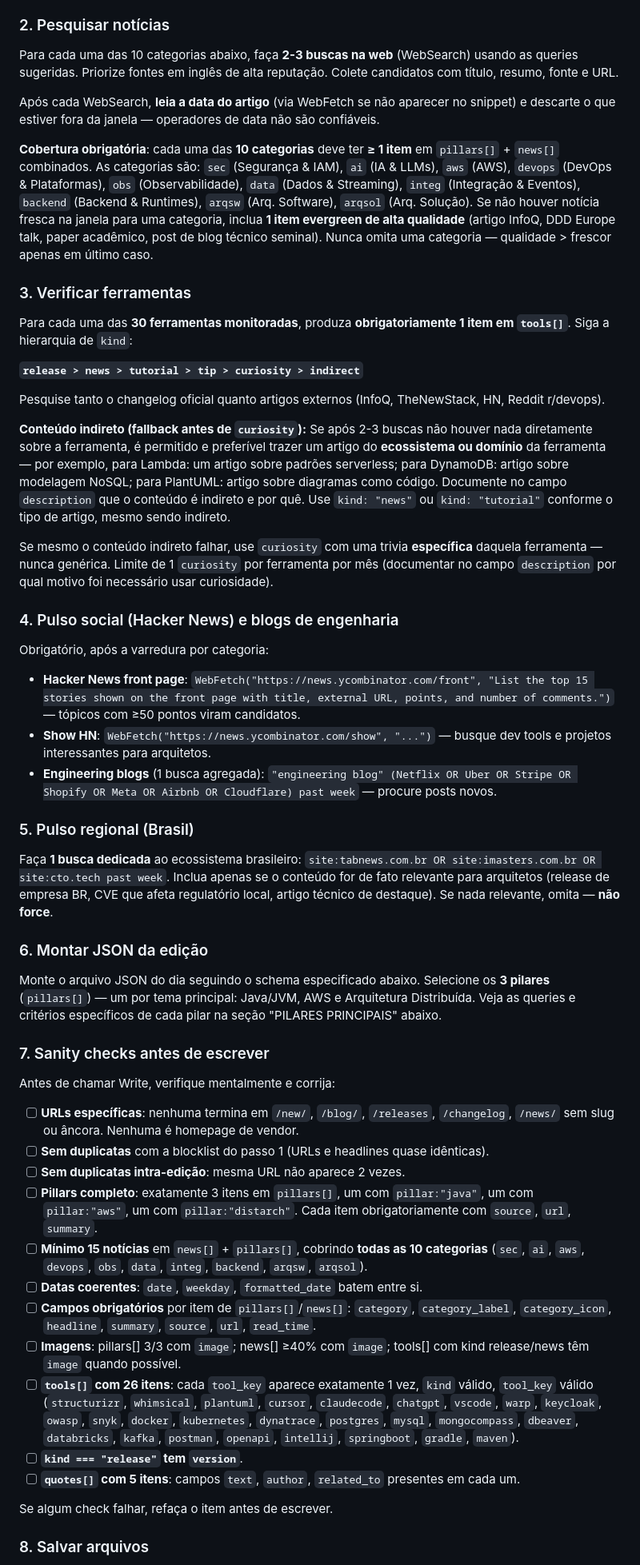
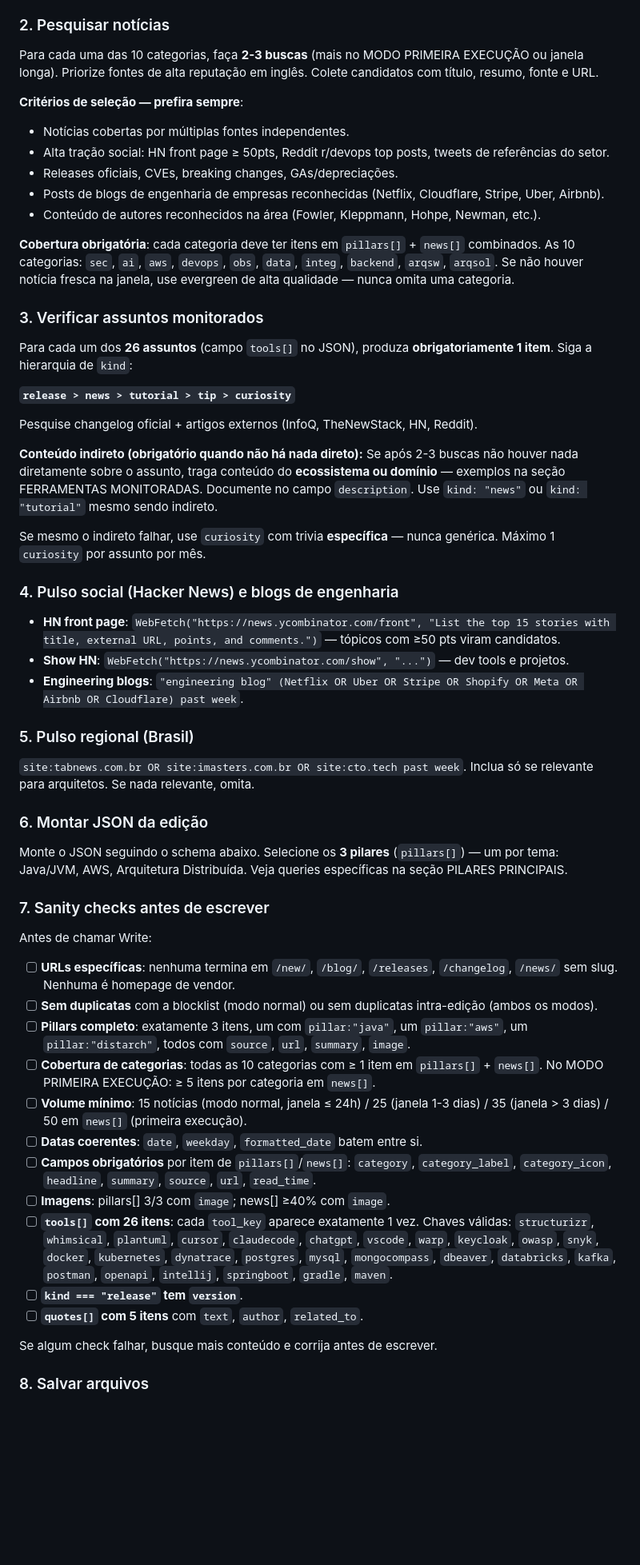
Before and after one commit to cesarschutz/noticias-dev-arq, a Markdown page: skills/devpulse-daily.md, the part around one of its changes. Shown at 80% size. Drawn GitHub-style; blank space fills up the shorter version.

```diff
--- a/skills/devpulse-daily.md
+++ b/skills/devpulse-daily.md
@@ -24,57 +73,60 @@ Regra da janela:
 
 ### 2. Pesquisar notícias
 
-Para cada uma das 10 categorias abaixo, faça **2-3 buscas na web** (WebSearch) usando as queries sugeridas. Priorize fontes em inglês de alta reputação. Colete candidatos com título, resumo, fonte e URL.
+Para cada uma das 10 categorias, faça **2-3 buscas** (mais no MODO PRIMEIRA EXECUÇÃO ou janela longa). Priorize fontes de alta reputação em inglês. Colete candidatos com título, resumo, fonte e URL.
 
-Após cada WebSearch, **leia a data do artigo** (via WebFetch se não aparecer no snippet) e descarte o que estiver fora da janela — operadores de data não são confiáveis.
+**Critérios de seleção — prefira sempre**:
+- Notícias cobertas por múltiplas fontes independentes.
+- Alta tração social: HN front page ≥ 50pts, Reddit r/devops top posts, tweets de referências do setor.
+- Releases oficiais, CVEs, breaking changes, GAs/depreciações.
+- Posts de blogs de engenharia de empresas reconhecidas (Netflix, Cloudflare, Stripe, Uber, Airbnb).
+- Conteúdo de autores reconhecidos na área (Fowler, Kleppmann, Hohpe, Newman, etc.).
 
-**Cobertura obrigatória**: cada uma das **10 categorias** deve ter **≥ 1 item** em `pillars[]` + `news[]` combinados. As categorias são: `sec` (Segurança & IAM), `ai` (IA & LLMs), `aws` (AWS), `devops` (DevOps & Plataformas), `obs` (Observabilidade), `data` (Dados & Streaming), `integ` (Integração & Eventos), `backend` (Backend & Runtimes), `arqsw` (Arq. Software), `arqsol` (Arq. Solução). Se não houver notícia fresca na janela para uma categoria, inclua **1 item evergreen de alta qualidade** (artigo InfoQ, DDD Europe talk, paper acadêmico, post de blog técnico seminal). Nunca omita uma categoria — qualidade > frescor apenas em último caso.
+**Cobertura obrigatória**: cada categoria deve ter itens em `pillars[]` + `news[]` combinados. As 10 categorias: `sec`, `ai`, `aws`, `devops`, `obs`, `data`, `integ`, `backend`, `arqsw`, `arqsol`. Se não houver notícia fresca na janela, use evergreen de alta qualidade — nunca omita uma categoria.
 
-### 3. Verificar ferramentas
+### 3. Verificar assuntos monitorados
 
-Para cada uma das **30 ferramentas monitoradas**, produza **obrigatoriamente 1 item em `tools[]`**. Siga a hierarquia de `kind`:
+Para cada um dos **26 assuntos** (campo `tools[]` no JSON), produza **obrigatoriamente 1 item**. Siga a hierarquia de `kind`:
 
-**`release > news > tutorial > tip > curiosity > indirect`**
+**`release > news > tutorial > tip > curiosity`**
 
-Pesquise tanto o changelog oficial quanto artigos externos (InfoQ, TheNewStack, HN, Reddit r/devops).
+Pesquise changelog oficial + artigos externos (InfoQ, TheNewStack, HN, Reddit).
 
-**Conteúdo indireto (fallback antes de `curiosity`):** Se após 2-3 buscas não houver nada diretamente sobre a ferramenta, é permitido e preferível trazer um artigo do **ecossistema ou domínio** da ferramenta — por exemplo, para Lambda: um artigo sobre padrões serverless; para DynamoDB: artigo sobre modelagem NoSQL; para PlantUML: artigo sobre diagramas como código. Documente no campo `description` que o conteúdo é indireto e por quê. Use `kind: "news"` ou `kind: "tutorial"` conforme o tipo de artigo, mesmo sendo indireto.
+**Conteúdo indireto (obrigatório quando não há nada direto):** Se após 2-3 buscas não houver nada diretamente sobre o assunto, traga conteúdo do **ecossistema ou domínio** — exemplos na seção FERRAMENTAS MONITORADAS. Documente no campo `description`. Use `kind: "news"` ou `kind: "tutorial"` mesmo sendo indireto.
 
-Se mesmo o conteúdo indireto falhar, use `curiosity` com uma trivia **específica** daquela ferramenta — nunca genérica. Limite de 1 `curiosity` por ferramenta por mês (documentar no campo `description` por qual motivo foi necessário usar curiosidade).
+Se mesmo o indireto falhar, use `curiosity` com trivia **específica** — nunca genérica. Máximo 1 `curiosity` por assunto por mês.
 
 ### 4. Pulso social (Hacker News) e blogs de engenharia
 
-Obrigatório, após a varredura por categoria:
-
-- **Hacker News front page**: `WebFetch("https://news.ycombinator.com/front", "List the top 15 stories shown on the front page with title, external URL, points, and number of comments.")` — tópicos com ≥50 pontos viram candidatos.
-- **Show HN**: `WebFetch("https://news.ycombinator.com/show", "...")` — busque dev tools e projetos interessantes para arquitetos.
-- **Engineering blogs** (1 busca agregada): `"engineering blog" (Netflix OR Uber OR Stripe OR Shopify OR Meta OR Airbnb OR Cloudflare) past week` — procure posts novos.
+- **HN front page**: `WebFetch("https://news.ycombinator.com/front", "List the top 15 stories with title, external URL, points, and comments.")` — tópicos com ≥50 pts viram candidatos.
+- **Show HN**: `WebFetch("https://news.ycombinator.com/show", "...")` — dev tools e projetos.
+- **Engineering blogs**: `"engineering blog" (Netflix OR Uber OR Stripe OR Shopify OR Meta OR Airbnb OR Cloudflare) past week`.
 
 ### 5. Pulso regional (Brasil)
 
-Faça **1 busca dedicada** ao ecossistema brasileiro: `site:tabnews.com.br OR site:imasters.com.br OR site:cto.tech past week`. Inclua apenas se o conteúdo for de fato relevante para arquitetos (release de empresa BR, CVE que afeta regulatório local, artigo técnico de destaque). Se nada relevante, omita — **não force**.
+`site:tabnews.com.br OR site:imasters.com.br OR site:cto.tech past week`. Inclua só se relevante para arquitetos. Se nada relevante, omita.
 
 ### 6. Montar JSON da edição
 
-Monte o arquivo JSON do dia seguindo o schema especificado abaixo. Selecione os **3 pilares** (`pillars[]`) — um por tema principal: Java/JVM, AWS e Arquitetura Distribuída. Veja as queries e critérios específicos de cada pilar na seção "PILARES PRINCIPAIS" abaixo.
+Monte o JSON seguindo o schema abaixo. Selecione os **3 pilares** (`pillars[]`) — um por tema: Java/JVM, AWS, Arquitetura Distribuída. Veja queries específicas na seção PILARES PRINCIPAIS.
 
 ### 7. Sanity checks antes de escrever
 
-Antes de chamar Write, verifique mentalmente e corrija:
+Antes de chamar Write:
 
-- [ ] **URLs específicas**: nenhuma termina em `/new/`, `/blog/`, `/releases`, `/changelog`, `/news/` sem slug ou âncora. Nenhuma é homepage de vendor.
-- [ ] **Sem duplicatas** com a blocklist do passo 1 (URLs e headlines quase idênticas).
-- [ ] **Sem duplicatas intra-edição**: mesma URL não aparece 2 vezes.
-- [ ] **Pillars completo**: exatamente 3 itens em `pillars[]`, um com `pillar:"java"`, um com `pillar:"aws"`, um com `pillar:"distarch"`. Cada item obrigatoriamente com `source`, `url`, `summary`.
-- [ ] **Mínimo 15 notícias** em `news[]` + `pillars[]`, cobrindo **todas as 10 categorias** (`sec`, `ai`, `aws`, `devops`, `obs`, `data`, `integ`, `backend`, `arqsw`, `arqsol`).
+- [ ] **URLs específicas**: nenhuma termina em `/new/`, `/blog/`, `/releases`, `/changelog`, `/news/` sem slug. Nenhuma é homepage de vendor.
+- [ ] **Sem duplicatas** com a blocklist (modo normal) ou sem duplicatas intra-edição (ambos os modos).
+- [ ] **Pillars completo**: exatamente 3 itens, um com `pillar:"java"`, um `pillar:"aws"`, um `pillar:"distarch"`, todos com `source`, `url`, `summary`, `image`.
+- [ ] **Cobertura de categorias**: todas as 10 categorias com ≥ 1 item em `pillars[]` + `news[]`. No MODO PRIMEIRA EXECUÇÃO: ≥ 5 itens por categoria em `news[]`.
+- [ ] **Volume mínimo**: 15 notícias (modo normal, janela ≤ 24h) / 25 (janela 1-3 dias) / 35 (janela > 3 dias) / 50 em `news[]` (primeira execução).
 - [ ] **Datas coerentes**: `date`, `weekday`, `formatted_date` batem entre si.
 - [ ] **Campos obrigatórios** por item de `pillars[]`/`news[]`: `category`, `category_label`, `category_icon`, `headline`, `summary`, `source`, `url`, `read_time`.
-- [ ] **Imagens**: pillars[] 3/3 com `image`; news[] ≥40% com `image`; tools[] com kind release/news têm `image` quando possível.
-- [ ] **`tools[]` com 26 itens**: cada `tool_key` aparece exatamente 1 vez, `kind` válido, `tool_key` válido (`structurizr`, `whimsical`, `plantuml`, `cursor`, `claudecode`, `chatgpt`, `vscode`, `warp`, `keycloak`, `owasp`, `snyk`, `docker`, `kubernetes`, `dynatrace`, `postgres`, `mysql`, `mongocompass`, `dbeaver`, `databricks`, `kafka`, `postman`, `openapi`, `intellij`, `springboot`, `gradle`, `maven`).
+- [ ] **Imagens**: pillars[] 3/3 com `image`; news[] ≥40% com `image`.
+- [ ] **`tools[]` com 26 itens**: cada `tool_key` aparece exatamente 1 vez. Chaves válidas: `structurizr`, `whimsical`, `plantuml`, `cursor`, `claudecode`, `chatgpt`, `vscode`, `warp`, `keycloak`, `owasp`, `snyk`, `docker`, `kubernetes`, `dynatrace`, `postgres`, `mysql`, `mongocompass`, `dbeaver`, `databricks`, `kafka`, `postman`, `openapi`, `intellij`, `springboot`, `gradle`, `maven`.
 - [ ] **`kind === "release"` tem `version`**.
-- [ ] **`quotes[]` com 5 itens**: campos `text`, `author`, `related_to` presentes em cada um.
+- [ ] **`quotes[]` com 5 itens** com `text`, `author`, `related_to`.
 
-Se algum check falhar, refaça o item antes de escrever.
+Se algum check falhar, busque mais conteúdo e corrija antes de escrever.
 
 ### 8. Salvar arquivos
 
```
Also changed, not shown: other parts of skills/devpulse-daily.md (+74 -13 lines).
